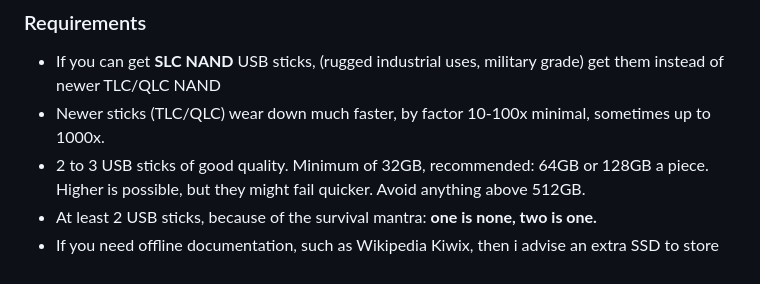
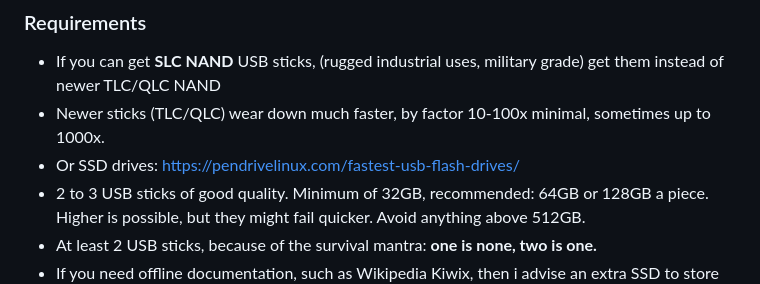
Before and after one commit to flaneurette/Emergency-USB-Kit, a Markdown page: README.md, the part around the change. Rendered like a GitHub page.

```diff
--- a/README.md
+++ b/README.md
@@ -8,6 +8,7 @@
 
 - If you can get **SLC NAND** USB sticks, (rugged industrial uses, military grade) get them instead of newer TLC/QLC NAND
 - Newer sticks (TLC/QLC) wear down much faster, by factor 10-100x minimal, sometimes up to 1000x.
+- Or SSD drives: https://pendrivelinux.com/fastest-usb-flash-drives/
 - 2 to 3 USB sticks of good quality. Minimum of 32GB, recommended: 64GB or 128GB a piece. Higher is possible, but they might fail quicker. Avoid anything above 512GB.
 - At least 2 USB sticks, because of the survival mantra: **one is none, two is one.**
 - If you need offline documentation, such as Wikipedia Kiwix, then i advise an extra SSD to store all those ZIM files.
```
